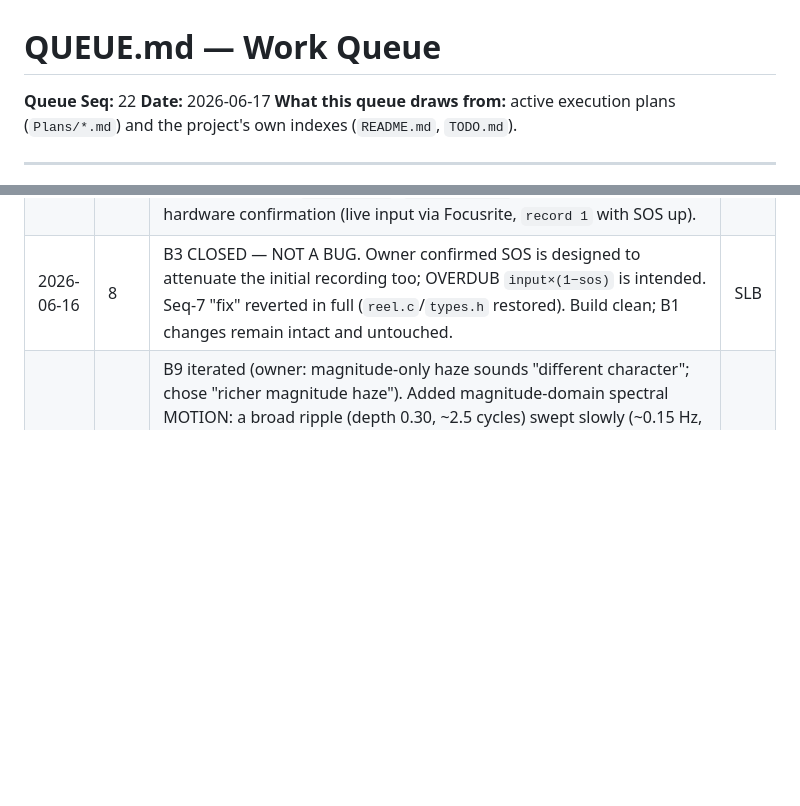
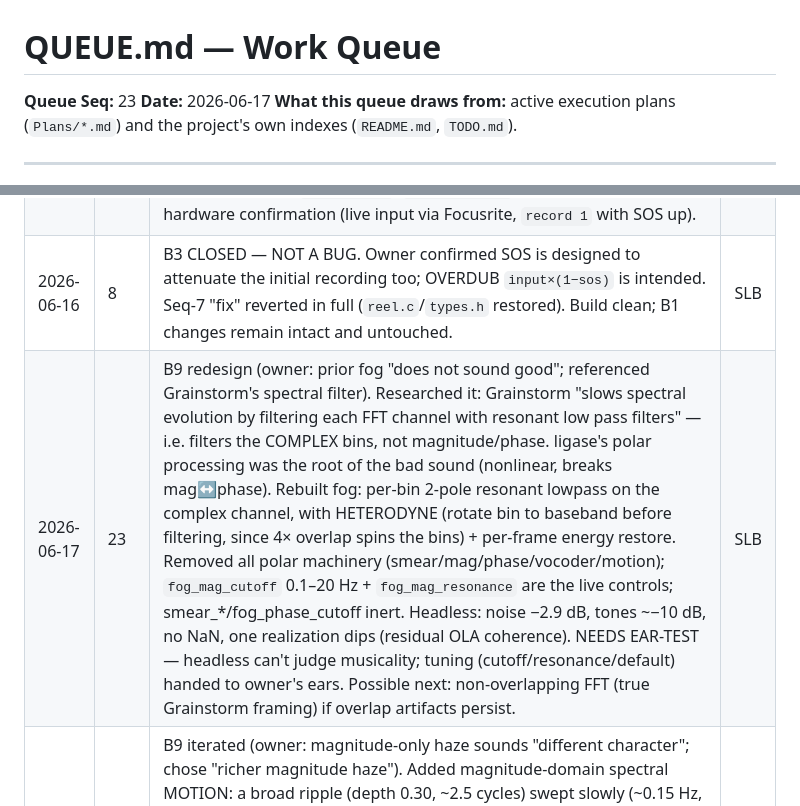
Before and after one commit to sbenjam1n/ligase, a Markdown page: QUEUE.md, 2 parts joined by grey strips. Drawn GitHub-style; blank space fills up the shorter version.

Commit message:
docs(queue): B9 Seq 23 — Grainstorm-style complex-channel spectral filter (ear-test)
Co-Authored-By: Claude Opus 4.8 <noreply@anthropic.com>

```diff
--- a/QUEUE.md
+++ b/QUEUE.md
@@ -6,7 +6,7 @@ to §1. Section numbers are stable references — append, never renumber. -->
 
 # QUEUE.md — Work Queue
 
-**Queue Seq:** 22
+**Queue Seq:** 23
 **Date:** 2026-06-17
 **What this queue draws from:** active execution plans (`Plans/*.md`) and the project's own indexes (`README.md`, `TODO.md`).
 
@@ -106,6 +106,7 @@ _Nothing left to code — all bug work (B1, B2+polish, B4/B5, B6, B7, B8, B9) +
 | 2026-06-16 | 6 | B1 Step 1 functionally verified headless (Tier-1) at 44.1/48/96 kHz: `test_delay.pd` (6 s tap correct, 96 k clamp gone) + `test_dist.pd` (resonant distortion bounded, no NaN). Focusrite (Scarlett 2i2) now enumerated. Remaining: Tier-2 audible tests (user) + Step 2 reel/WAV SR (reel-sizing decision still open). | SLB |
 | 2026-06-16 | 7 | B3 added + FIXED: empty-reel OVERDUB recorded silence when SOS up (recorded `input×(1−sos)`; pre-existing, NOT a B1 regression — recording code untouched by B1). Fix in `reel.c`: per-record `initial_length`; virgin samples capture full input regardless of SOS, SOS-crossfade only for genuine overdub onto existing content. Verified headless (sos 1.0 silent→full). Tests `test_rec.pd`, `test_input.pd` added. Awaiting user hardware confirmation (live input via Focusrite, `record 1` with SOS up). | SLB |
 | 2026-06-16 | 8 | B3 CLOSED — NOT A BUG. Owner confirmed SOS is designed to attenuate the initial recording too; OVERDUB `input×(1−sos)` is intended. Seq-7 "fix" reverted in full (`reel.c`/`types.h` restored). Build clean; B1 changes remain intact and untouched. | SLB |
+| 2026-06-17 | 23 | B9 redesign (owner: prior fog "does not sound good"; referenced Grainstorm's spectral filter). Researched it: Grainstorm "slows spectral evolution by filtering each FFT channel with resonant low pass filters" — i.e. filters the COMPLEX bins, not magnitude/phase. ligase's polar processing was the root of the bad sound (nonlinear, breaks mag↔phase). Rebuilt fog: per-bin 2-pole resonant lowpass on the complex channel, with HETERODYNE (rotate bin to baseband before filtering, since 4× overlap spins the bins) + per-frame energy restore. Removed all polar machinery (smear/mag/phase/vocoder/motion); `fog_mag_cutoff` 0.1–20 Hz + `fog_mag_resonance` are the live controls; smear_*/fog_phase_cutoff inert. Headless: noise −2.9 dB, tones ~−10 dB, no NaN, one realization dips (residual OLA coherence). NEEDS EAR-TEST — headless can't judge musicality; tuning (cutoff/resonance/default) handed to owner's ears. Possible next: non-overlapping FFT (true Grainstorm framing) if overlap artifacts persist. | SLB |
 | 2026-06-17 | 22 | B9 iterated (owner: magnitude-only haze sounds "different character"; chose "richer magnitude haze"). Added magnitude-domain spectral MOTION: a broad ripple (depth 0.30, ~2.5 cycles) swept slowly (~0.15 Hz, R offset for width) — phase untouched so OLA stays coherent + per-frame norm holds level ⇒ moving spectral coloration, not level wobble. Headless: noise wet −0.6 dB, 220 Hz −1.6 dB; 300–900 Hz band sweeps ~±20% over the LFO period (motion measurable). Known residual dip unchanged (not worsened). depth/rate/cycles tunable; could wire rate to the inert `fog_phase_cutoff`. Owner ear-test pending. | SLB |
 | 2026-06-17 | 21 | B9 iterated: "fog too quiet, not noticeable until high wet %." The Seq-20 wet makeup gain only matched when fog was ramped mid-stream; with fog ON from the start it mistracked (~26 dB down). Replaced with deterministic per-frame spectral-energy normalization (rescale processed magnitudes to the input frame's energy; phase untouched ⇒ coherent OLA at dry level); makeup machinery removed. Headless (averaged): pure OLA exact every run; effects on → noise −0.7 dB, 220 Hz −1.7, 440 Hz −4.0 (was 26–37). Known residual: magnitude-mod + fixed phase isn't guaranteed OLA-coherent ⇒ occasional few-dB dips on granulated tones (not a dropout). Also logged: one unreproduced "silence after recording into a splice" report (owner watching). Owner ear-test pending. | SLB |
 | 2026-06-16 | 20 | B9 added + FIXED: "adding fog drops output volume." A first pass (magnitude soft-limiter normalization + wet makeup gain) only matched NOISE; tonal material still collapsed ~37 dB. Real cause = the temporal PHASE filter broke overlap-add coherence (4x overlap) so coherent tones cancelled. A phase-vocoder rewrite cancelled intermittently (~1 run in 8, inter-bin decoherence), so phase is now left UNTOUCHED (deterministic full-level OLA). Fog haze is magnitude-only: energy-preserving smear + temporal magnitude filter, with the makeup gain (cap 6x) covering the residual variance loss. Verified headless (`test_fog_const.pd`, averaged/deterministic): noise within ~0.1 dB, tones ~0–5 dB, no collapse (was ~37 dB). `fog_phase_cutoff` now inert (manual/setter to reconcile). Limiter-normalization fix from the first pass retained. Owner ear-test pending; phase-locked vocoder a possible future enhancement. | SLB |
```
